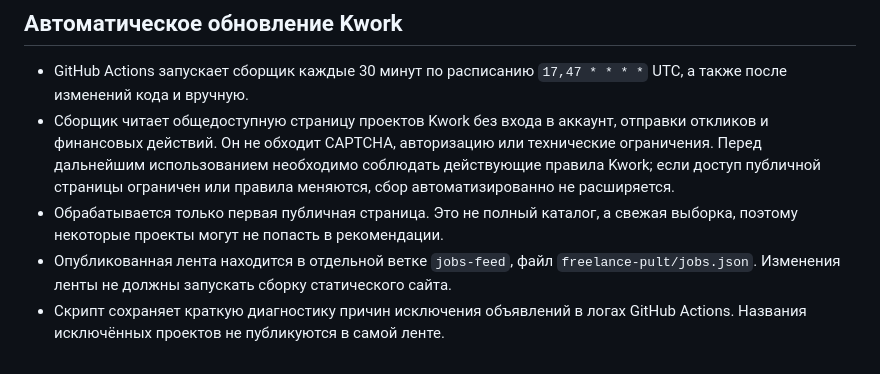
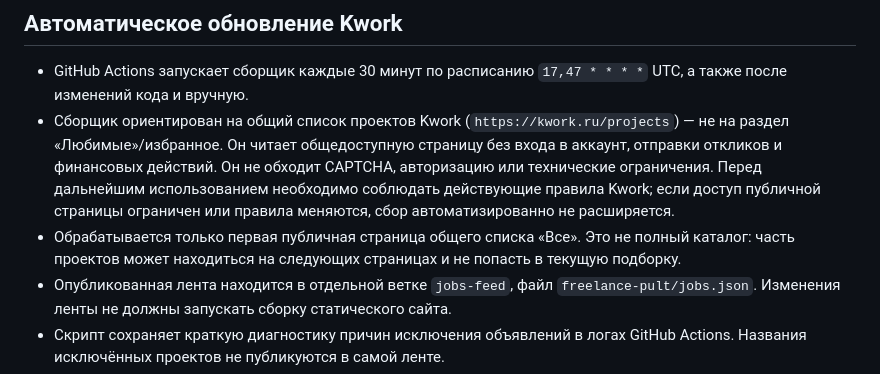
Before and after one commit to maximmiheyev28-ux/NovaAI-Android., a Markdown page: freelance-pult/README.md, the part around the change. Drawn GitHub-style.

Commit message:
Clarify Kwork all-projects feed, not favorites

```diff
--- a/freelance-pult/README.md
+++ b/freelance-pult/README.md
@@ -8,8 +8,8 @@ PWA-панель для поиска подходящих проектов Kwork
 ## Автоматическое обновление Kwork
 
 - GitHub Actions запускает сборщик каждые 30 минут по расписанию `17,47 * * * *` UTC, а также после изменений кода и вручную.
-- Сборщик читает общедоступную страницу проектов Kwork без входа в аккаунт, отправки откликов и финансовых действий. Он не обходит CAPTCHA, авторизацию или технические ограничения. Перед дальнейшим использованием необходимо соблюдать действующие правила Kwork; если доступ публичной страницы ограничен или правила меняются, сбор автоматизированно не расширяется.
-- Обрабатывается только первая публичная страница. Это не полный каталог, а свежая выборка, поэтому некоторые проекты могут не попасть в рекомендации.
+- Сборщик ориентирован на общий список проектов Kwork (`https://kwork.ru/projects`) — не на раздел «Любимые»/избранное. Он читает общедоступную страницу без входа в аккаунт, отправки откликов и финансовых действий. Он не обходит CAPTCHA, авторизацию или технические ограничения. Перед дальнейшим использованием необходимо соблюдать действующие правила Kwork; если доступ публичной страницы ограничен или правила меняются, сбор автоматизированно не расширяется.
+- Обрабатывается только первая публичная страница общего списка «Все». Это не полный каталог: часть проектов может находиться на следующих страницах и не попасть в текущую подборку.
 - Опубликованная лента находится в отдельной ветке `jobs-feed`, файл `freelance-pult/jobs.json`. Изменения ленты не должны запускать сборку статического сайта.
 - Скрипт сохраняет краткую диагностику причин исключения объявлений в логах GitHub Actions. Названия исключённых проектов не публикуются в самой ленте.
 - Предпочитаются задачи с результатом, который можно подготовить инструментами ChatGPT: тексты, поздравления, переводы, документы, таблицы, исследования, код и отдельные изображения. Специализированные CAD-чертежи, архитектурное проектирование, управление рекламными кабинетами, рассылки/обзвоны, накрутки, физические работы и задачи с небезопасными условиями исключаются.
```
